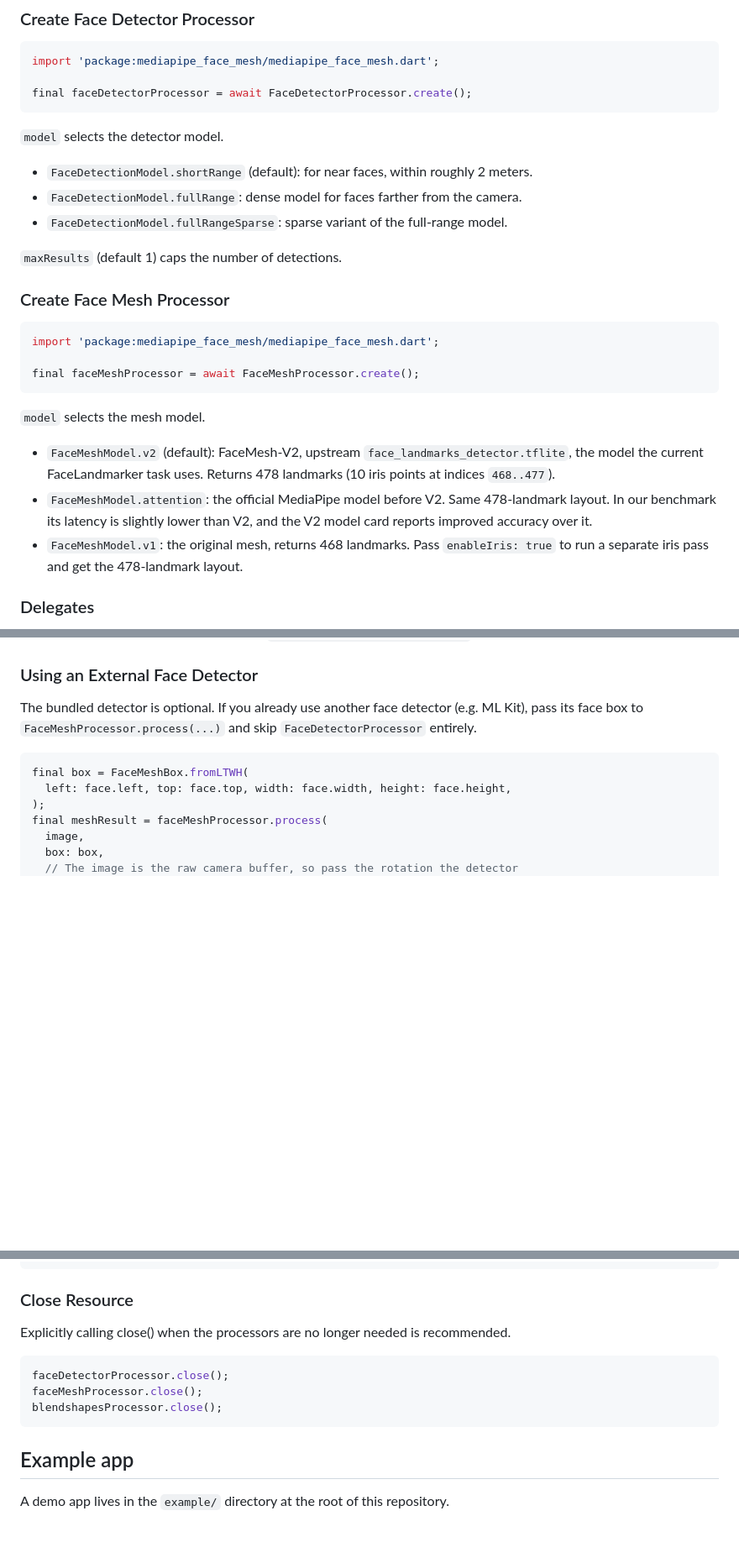
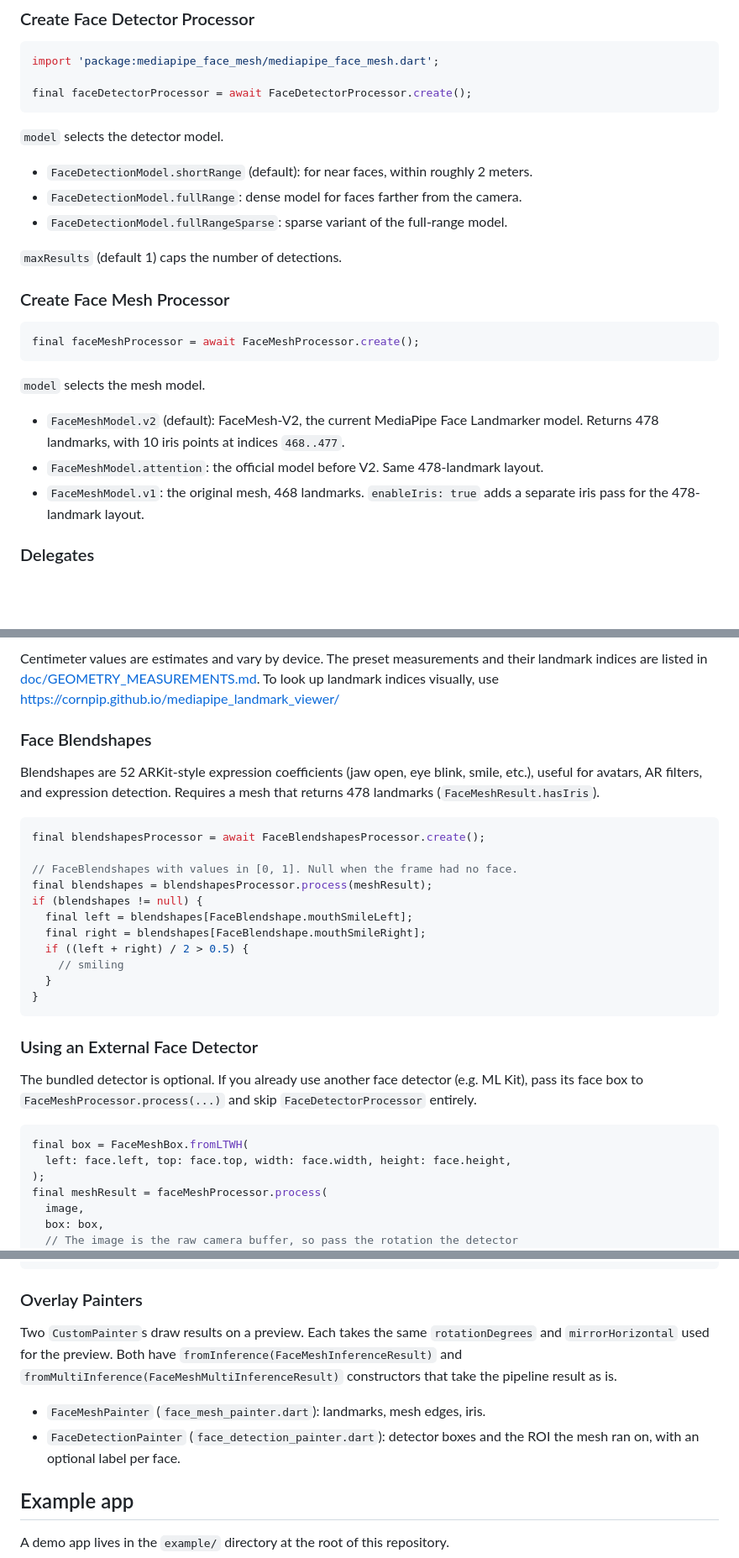
Before and after one commit to cornpip/mediapipe_face_mesh, a Markdown page: README.md, 3 parts joined by grey strips. Shown at 84% size. Rendered like a GitHub page; blank space fills up the shorter version.

````diff
--- a/README.md
+++ b/README.md
@@ -47,6 +47,7 @@ import 'package:mediapipe_face_mesh/mediapipe_face_mesh.dart';
 
 final faceDetectorProcessor = await FaceDetectorProcessor.create();
 ```
+
 `model` selects the detector model.
 
 - `FaceDetectionModel.shortRange` (default): for near faces, within
@@ -61,22 +62,18 @@ final faceDetectorProcessor = await FaceDetectorProcessor.create();
 ### Create Face Mesh Processor
 
 ```dart
-import 'package:mediapipe_face_mesh/mediapipe_face_mesh.dart';
-
 final faceMeshProcessor = await FaceMeshProcessor.create();
 ```
 
 `model` selects the mesh model.
 
-- `FaceMeshModel.v2` (default): FaceMesh-V2, upstream
-  `face_landmarks_detector.tflite`, the model the current FaceLandmarker
-  task uses. Returns 478 landmarks (10 iris points at indices `468..477`).
-- `FaceMeshModel.attention`: the official MediaPipe model before V2. Same
-  478-landmark layout. In our benchmark its latency is slightly lower than
-  V2, and the V2 model card reports improved accuracy over it.
-- `FaceMeshModel.v1`: the original mesh, returns 468 landmarks. Pass
-  `enableIris: true` to run a separate iris pass and get the 478-landmark
-  layout.
+- `FaceMeshModel.v2` (default): FaceMesh-V2, the current MediaPipe Face
+  Landmarker model. Returns 478 landmarks, with 10 iris points at indices
+  `468..477`.
+- `FaceMeshModel.attention`: the official model before V2. Same
+  478-landmark layout.
+- `FaceMeshModel.v1`: the original mesh, 468 landmarks. `enableIris: true`
+  adds a separate iris pass for the 478-landmark layout.
 
 ### Delegates
 
@@ -291,3 +257,28 @@ directly.
+Centimeter values are estimates and vary by device. The preset
+measurements and their landmark indices are listed in
+[doc/GEOMETRY_MEASUREMENTS.md](doc/GEOMETRY_MEASUREMENTS.md). To look up
+landmark indices visually, use
+https://cornpip.github.io/mediapipe_landmark_viewer/
+
+### Face Blendshapes
+
+Blendshapes are 52 ARKit-style expression coefficients (jaw open, eye blink,
+smile, etc.), useful for avatars, AR filters, and expression detection.
+Requires a mesh that returns 478 landmarks (`FaceMeshResult.hasIris`).
+
+```dart
+final blendshapesProcessor = await FaceBlendshapesProcessor.create();
+
+// FaceBlendshapes with values in [0, 1]. Null when the frame had no face.
+final blendshapes = blendshapesProcessor.process(meshResult);
+if (blendshapes != null) {
+  final left = blendshapes[FaceBlendshape.mouthSmileLeft];
+  final right = blendshapes[FaceBlendshape.mouthSmileRight];
+  if ((left + right) / 2 > 0.5) {
+    // smiling
+  }
+}
+```
 
 ### Using an External Face Detector
 
@@ -308,15 +299,17 @@ final meshResult = faceMeshProcessor.process(
 );
 ```
 
-### Close Resource
+### Overlay Painters
 
-Explicitly calling close() when the processors are no longer needed is recommended.
+Two `CustomPainter`s draw results on a preview. Each takes the same
+`rotationDegrees` and `mirrorHorizontal` used for the preview. Both have
+`fromInference(FaceMeshInferenceResult)` and
+`fromMultiInference(FaceMeshMultiInferenceResult)` constructors that take
+the pipeline result as is.
 
-```dart
-faceDetectorProcessor.close();
-faceMeshProcessor.close();
-blendshapesProcessor.close();
-```
+- `FaceMeshPainter` (`face_mesh_painter.dart`): landmarks, mesh edges, iris.
+- `FaceDetectionPainter` (`face_detection_painter.dart`): detector boxes
+  and the ROI the mesh ran on, with an optional label per face.
 
 ## Example app
 
````
Also changed, not shown: other parts of README.md (+114 -145 lines).
